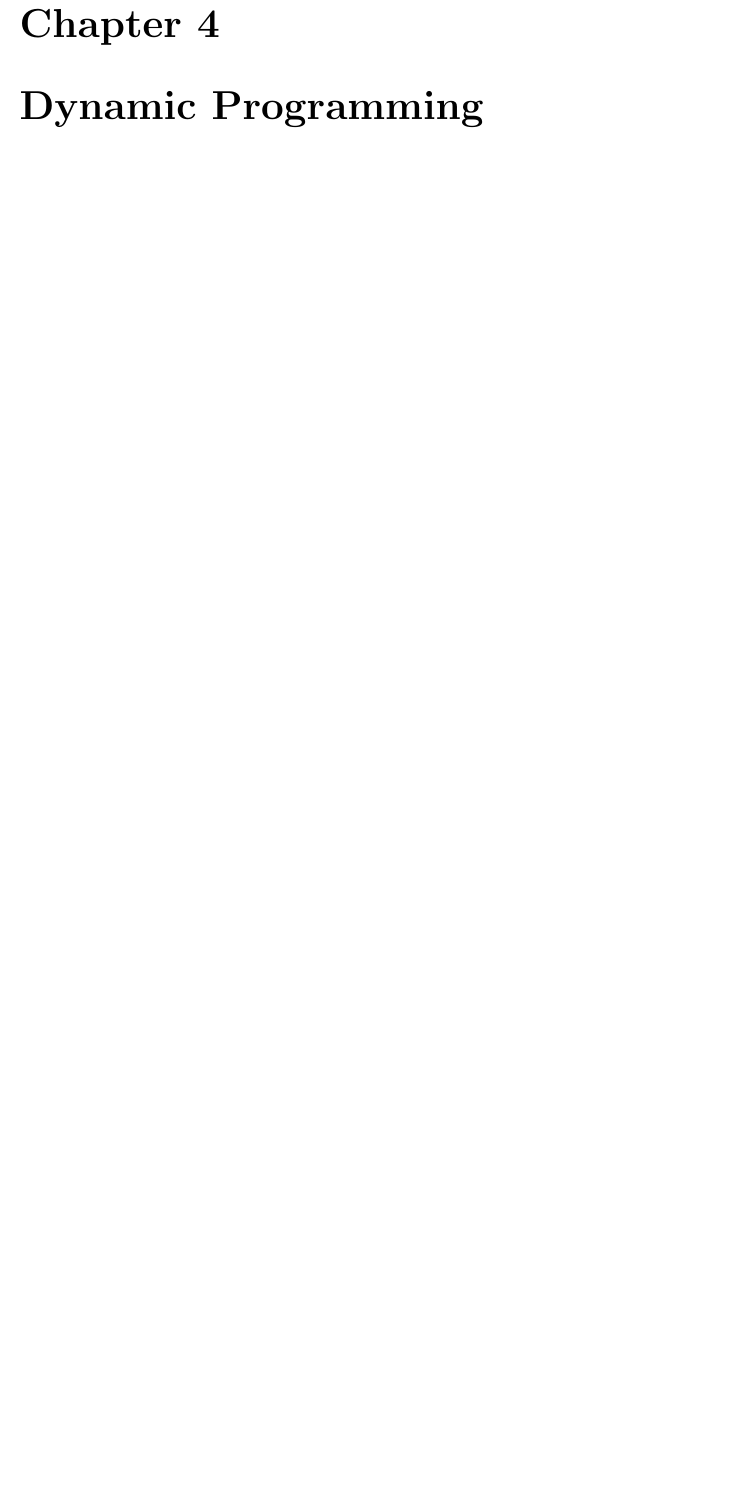
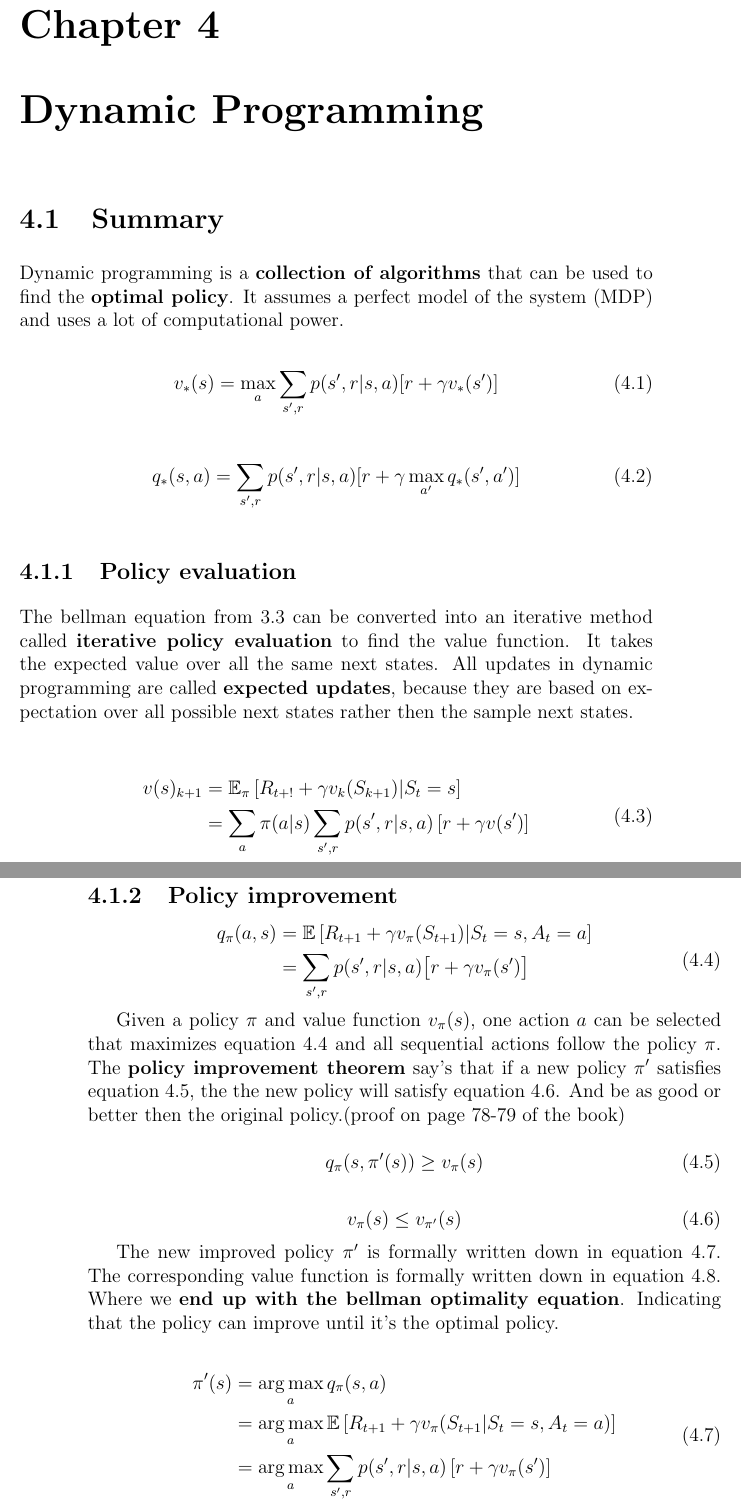
Before and after one commit to Zilleplus/HML, a LaTeX thesis (RL/notes/main.tex, which reads RL/notes/TeX_files/chapter04.tex): part of page 15 of 40 before the commit and two parts of pages 15 and 16 of 42 after it, the two joined at a grey line, cut so that both start at the same text, the shorter picture padded with empty space. Compiled offline with pdfLaTeX.

Commit message:
Add summary chapter 4

```diff
--- a/RL/notes/TeX_files/chapter04.tex
+++ b/RL/notes/TeX_files/chapter04.tex
@@ -1,3 +1,59 @@
 \chapter{Dynamic Programming}
+\section{Summary}
+Dynamic programming is a \textbf{collection of algorithms} that can be used to find the \textbf{optimal policy}. It assumes a perfect model of the system (MDP) and uses a lot of computational power.
 
-\section{Exercise 4.8}
+\begin{equation}
+v_*(s) = \max_a \sum_{s',r} p(s', r | s, a)[r + \gamma v_*(s')]
+\label{eq:bellman optimality equation state-value function}
+\end{equation}
+
+\begin{equation}
+q_*(s, a) = \sum_{s', r} p(s', r | s, a) [r + \gamma \max_{a'} q_*(s', a')]
+\label{eq:bellman optimality equation action-value function}
+\end{equation}
+
+\subsection{Policy evaluation}
+The bellman equation from \ref{eq:bellman equation value function derivation} can be converted into an iterative method called \textbf{iterative policy evaluation} to find the value function. It takes the expected value over all the same next states. All updates in dynamic programming are called \textbf{expected updates}, because they are based on expectation over all possible next states rather then the sample next states.
+
+\begin{equation}
+\begin{split}
+v(s)_{k+1}
+& = \EX_\pi\left[ R_{t+!} + \gamma v_k(S_{k+1}) | S_t = s \right] \\
+& = \sum_a \pi(a | s) \sum_{s', r} p(s', r | s, a) \left[r + \gamma v(s')\right] \\
+\end{split}
+\label{eq:iterative policy evaluation update rule}
+\end{equation}
+
+\subsection{Policy improvement}
+\begin{equation}
+\begin{split}
+q_\pi(a, s) & = \EX\left[R_{t+1} + \gamma v_\pi(S_{t+1}) | S_t = s, A_t = a \right]\\
+& = \sum_{s', r} p(s', r | s, a)\big[r + \gamma v_\pi(s')\big]
+\end{split}
+\label{eq:policy improvement, select the next action}
+\end{equation}
+
+Given a policy $\pi$ and value function $v_\pi(s)$, one action $a$ can be selected that maximizes equation~\ref{eq:policy improvement, select the next action} and all sequential actions follow the policy $\pi$. The \textbf{policy improvement theorem}  say's that if a new policy $\pi'$ satisfies equation~\ref{eq:policy improvement theorem condition}, the the new policy will satisfy equation~\ref{eq:policy improvement theorem result}. And be as good or better then the original policy.(proof on page 78-79 of the book)
+
+\begin{equation}
+q_\pi(s, \pi'(s)) \geq v_\pi(s)
+\label{eq:policy improvement theorem condition}
+\end{equation}
+
+\begin{equation}
+v_{\pi}(s) \leq v_{\pi'}(s)
+\label{eq:policy improvement theorem result}
+\end{equation}
+
+The new improved policy $\pi'$ is formally written down in equation~\ref{eq:greedy policy action-value}. The corresponding value function is formally written down in equation~\ref{eq:greedy policy value function to bellman equation}. Where we \textbf{end up with the bellman optimality equation}. Indicating that the policy can improve until it's the optimal policy.
+
+\begin{equation}
+\begin{split}
+\pi'(s) & = \argmax_a q_\pi (s, a) \\
+& = \argmax_a \EX\left[ R_{t+1} + \gamma v_\pi(S_{t+1} | S_t = s, A_t = a) \right] \\
+& = \argmax_a \sum_{s',r} p(s', r|s, a)\left[r + \gamma v_{\pi}(s')\right]
+\end{split}
+\label{eq:greedy policy action-value}
+\end{equation}
+
+\begin{equation}
```
Also changed, not shown: RL/notes/TeX_files/chapter06.tex (+1 -1 lines), RL/notes/main.tex (+1 -1 lines), RL/notes/main.pdf, RL/notes/TeX_files/chapter04.tex (28 more changed lines).
